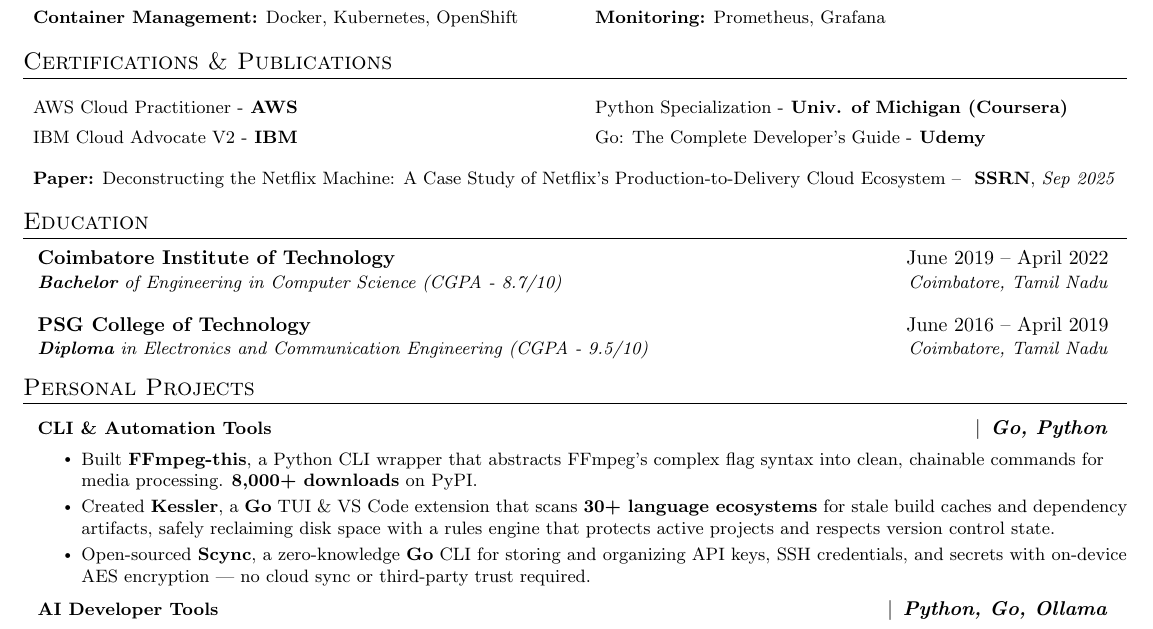
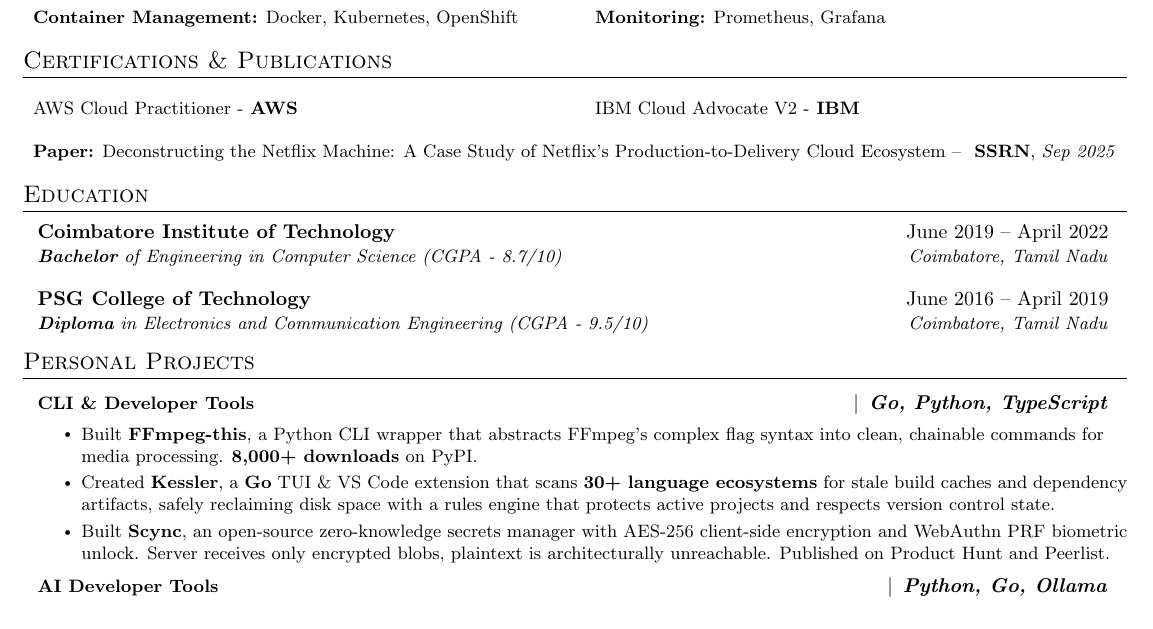
Before and after one commit to hariharen9/resume, a LaTeX CV (resume.tex): part of the page, cut so that both start at the same text. Compiled offline with pdfLaTeX; a LaTeX package or settings file that is missing is left out.

Commit message:
overall polish

```diff
--- a/resume.tex
+++ b/resume.tex
@@ -183,8 +183,8 @@
 \begin{itemize}[leftmargin=*,label={}]
     \item {\href{https://drive.google.com/file/d/1zCkpf0KienaeDWD4-gX_RxtU2jWzxQHt/view}{AWS Cloud Practitioner} -}\textbf{ AWS }
     \item {IBM Cloud Advocate V2 -}\textbf{ IBM }
-    \item {Python Specialization -}\textbf{ Univ. of Michigan (Coursera)}
-    \item {Go: The Complete Developer's Guide -}\textbf{ Udemy }
+    % \item {Python Specialization -}\textbf{ Univ. of Michigan (Coursera)}
+    % \item {Go: The Complete Developer's Guide -}\textbf{ Udemy }
 \end{itemize}
 \end{multicols}
 \vspace{-6pt} % Adjust this value to pull the publication line up or down
@@ -212,12 +212,12 @@
   \resumeSubHeadingListStart
 
     \resumeProjectHeading
-    {\textbf{CLI \& Automation Tools}}
-    {$|$\hspace{0.5em}\emph{\textbf{Go, Python}}}
+    {\textbf{CLI \& Developer Tools}}
+    {$|$\hspace{0.5em}\emph{\textbf{Go, Python, TypeScript}}}
     \resumeItemListStart
       \resumeItem{Built \textbf{\href{https://pegthis.netlify.app/}{FFmpeg-this}}, a Python CLI wrapper that abstracts FFmpeg's complex flag syntax into clean, chainable commands for media processing. \textbf{8,000+ downloads} on \href{https://pypi.org/project/peg-this/}{PyPI}.}
       \resumeItem{Created \textbf{\href{https://github.com/hariharen9/kessler}{Kessler}}, \href{https://kesslercli.netlify.app/}{a \textbf{Go} TUI \& \href{https://marketplace.visualstudio.com/items?itemName=hariharen.kessler-vscode}{VS Code extension}} that scans \textbf{30+ language ecosystems} for stale build caches and dependency artifacts, safely reclaiming disk space with a rules engine that protects active projects and respects version control state.}
-      \resumeItem{Open-sourced \textbf{\href{https://github.com/hariharen9/scync}{Scync}}, a zero-knowledge \textbf{Go} CLI for storing and organizing API keys, SSH credentials, and secrets with on-device AES encryption — no cloud sync or third-party trust required.}
+      \resumeItem{Built \textbf{\href{https://github.com/hariharen9/scync}{Scync}}, an open-source zero-knowledge secrets manager with AES-256 client-side encryption and WebAuthn PRF biometric unlock. Server receives only encrypted blobs, plaintext is architecturally unreachable. Published on Product Hunt and Peerlist.}
     \resumeItemListEnd
 
     \vspace{-2pt}
```
Also changed, not shown: resume.pdf.
